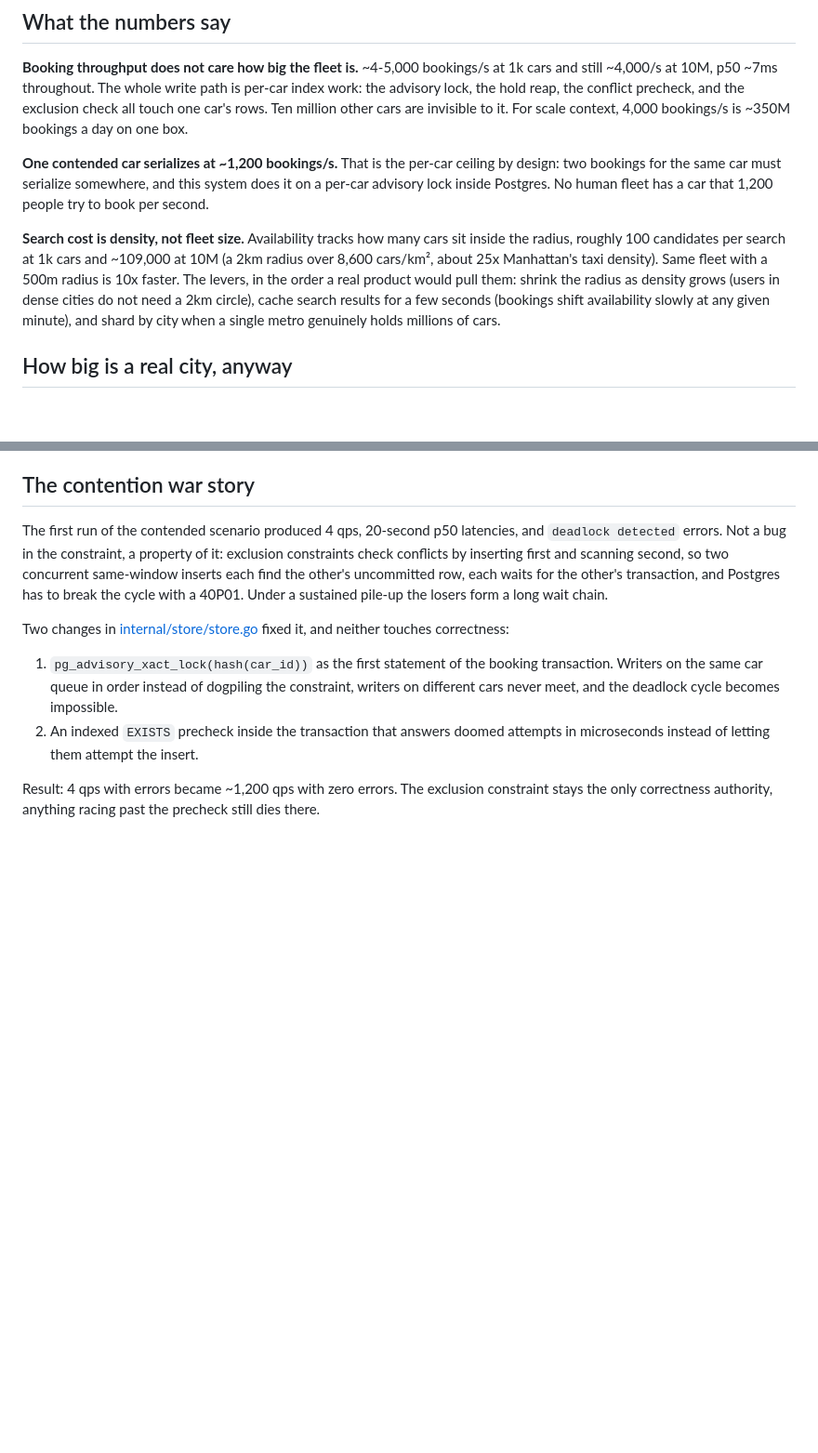
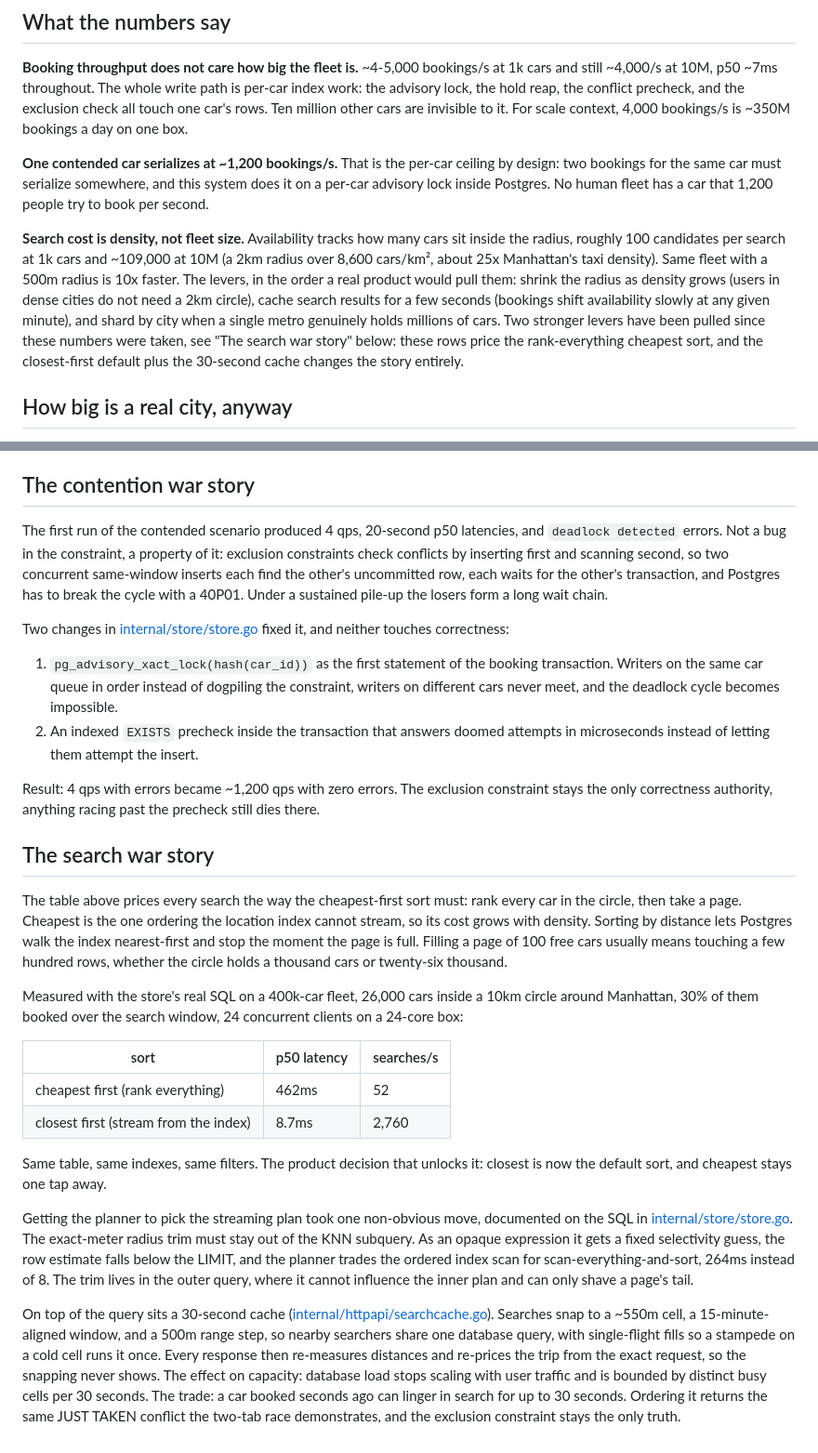
Before and after one commit to acorn1010/carshare, a Markdown page: BENCHMARKS.md, 2 parts joined by grey strips. Shown at 93% size. Drawn GitHub-style; blank space fills up the shorter version.

Commit message:
Docs: the search war story, and the README catches up with search
BENCHMARKS.md gains the search rework numbers, 52 to 2,760 searches/s
on the same fleet, the planner trap that nearly ate the win, and what
the cache bounds. README documents the sort parameter, the closest
default, and the 30-second freshness trade.

Co-Authored-By: Claude Fable 5 <noreply@anthropic.com>

```diff
--- a/BENCHMARKS.md
+++ b/BENCHMARKS.md
@@ -26,7 +26,7 @@ DATABASE_URL=postgres://postgres:carshare@127.0.0.1:5434/carshare?sslmode=disabl
 
 **One contended car serializes at ~1,200 bookings/s.** That is the per-car ceiling by design: two bookings for the same car must serialize somewhere, and this system does it on a per-car advisory lock inside Postgres. No human fleet has a car that 1,200 people try to book per second.
 
-**Search cost is density, not fleet size.** Availability tracks how many cars sit inside the radius, roughly 100 candidates per search at 1k cars and ~109,000 at 10M (a 2km radius over 8,600 cars/km², about 25x Manhattan's taxi density). Same fleet with a 500m radius is 10x faster. The levers, in the order a real product would pull them: shrink the radius as density grows (users in dense cities do not need a 2km circle), cache search results for a few seconds (bookings shift availability slowly at any given minute), and shard by city when a single metro genuinely holds millions of cars.
+**Search cost is density, not fleet size.** Availability tracks how many cars sit inside the radius, roughly 100 candidates per search at 1k cars and ~109,000 at 10M (a 2km radius over 8,600 cars/km², about 25x Manhattan's taxi density). Same fleet with a 500m radius is 10x faster. The levers, in the order a real product would pull them: shrink the radius as density grows (users in dense cities do not need a 2km circle), cache search results for a few seconds (bookings shift availability slowly at any given minute), and shard by city when a single metro genuinely holds millions of cars. Two stronger levers have been pulled since these numbers were taken, see "The search war story" below: these rows price the rank-everything cheapest sort, and the closest-first default plus the 30-second cache changes the story entirely.
 
 ## How big is a real city, anyway
 
@@ -42,3 +42,20 @@ Two changes in [internal/store/store.go](internal/store/store.go) fixed it, and
 2. An indexed `EXISTS` precheck inside the transaction that answers doomed attempts in microseconds instead of letting them attempt the insert.
 
 Result: 4 qps with errors became ~1,200 qps with zero errors. The exclusion constraint stays the only correctness authority, anything racing past the precheck still dies there.
+
+## The search war story
+
+The table above prices every search the way the cheapest-first sort must: rank every car in the circle, then take a page. Cheapest is the one ordering the location index cannot stream, so its cost grows with density. Sorting by distance lets Postgres walk the index nearest-first and stop the moment the page is full. Filling a page of 100 free cars usually means touching a few hundred rows, whether the circle holds a thousand cars or twenty-six thousand.
+
+Measured with the store's real SQL on a 400k-car fleet, 26,000 cars inside a 10km circle around Manhattan, 30% of them booked over the search window, 24 concurrent clients on a 24-core box:
+
+| sort | p50 latency | searches/s |
+|---|---|---|
+| cheapest first (rank everything) | 462ms | 52 |
+| closest first (stream from the index) | 8.7ms | 2,760 |
+
+Same table, same indexes, same filters. The product decision that unlocks it: closest is now the default sort, and cheapest stays one tap away.
+
+Getting the planner to pick the streaming plan took one non-obvious move, documented on the SQL in [internal/store/store.go](internal/store/store.go). The exact-meter radius trim must stay out of the KNN subquery. As an opaque expression it gets a fixed selectivity guess, the row estimate falls below the LIMIT, and the planner trades the ordered index scan for scan-everything-and-sort, 264ms instead of 8. The trim lives in the outer query, where it cannot influence the inner plan and can only shave a page's tail.
+
+On top of the query sits a 30-second cache ([internal/httpapi/searchcache.go](internal/httpapi/searchcache.go)). Searches snap to a ~550m cell, a 15-minute-aligned window, and a 500m range step, so nearby searchers share one database query, with single-flight fills so a stampede on a cold cell runs it once. Every response then re-measures distances and re-prices the trip from the exact request, so the snapping never shows. The effect on capacity: database load stops scaling with user traffic and is bounded by distinct busy cells per 30 seconds. The trade: a car booked seconds ago can linger in search for up to 30 seconds. Ordering it returns the same JUST TAKEN conflict the two-tab race demonstrates, and the exclusion constraint stays the only truth.
```
Also changed, not shown: README.md (+3 -1 lines).
